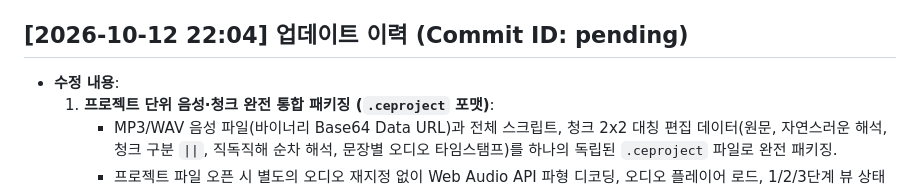
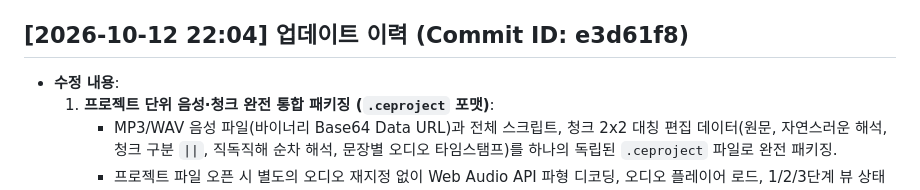
Before and after one commit to xoruddkqk4-glitch/ce_tool_new, a Markdown page: README.md, the part around the change. Rendered like a GitHub page.

Commit message:
docs: finalize commit hash e3d61f8 in README.md

```diff
--- a/README.md
+++ b/README.md
@@ -419,7 +419,7 @@ npm test               # = node tools/run-tests.js
   - `npm test`: 신규 3개 테스트 포함 26/26개 전체 테스트 스위트 100% Pass (16.6초).
   - `npm run build`: standalone 번들링 완료 (0 imports/exports, syntax 통과).
 
-## [2026-10-12 22:04] 업데이트 이력 (Commit ID: pending)
+## [2026-10-12 22:04] 업데이트 이력 (Commit ID: e3d61f8)
 - **수정 내용**:
   1. **프로젝트 단위 음성·청크 완전 통합 패키징 (`.ceproject` 포맷)**:
      - MP3/WAV 음성 파일(바이너리 Base64 Data URL)과 전체 스크립트, 청크 2x2 대칭 편집 데이터(원문, 자연스러운 해석, 청크 구분 `||`, 직독직해 순차 해석, 문장별 오디오 타임스탬프)를 하나의 독립된 `.ceproject` 파일로 완전 패키징.
```
